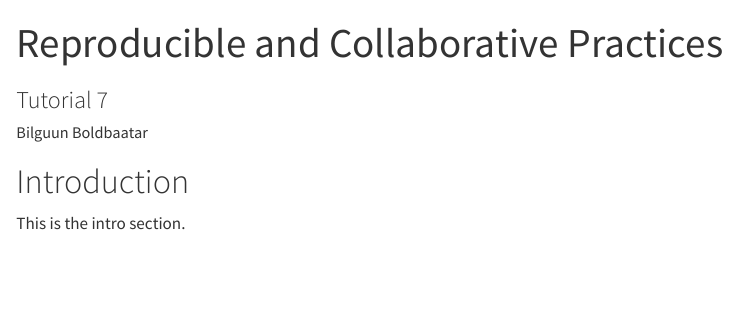
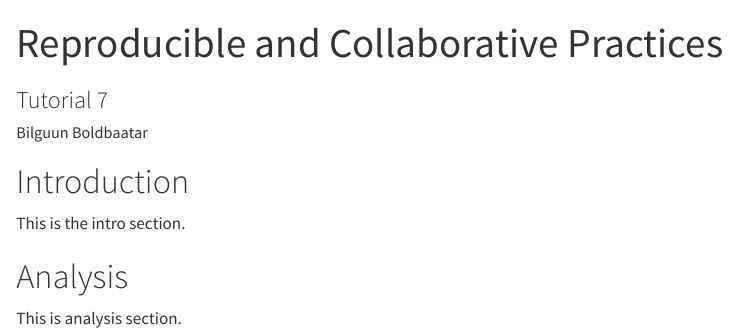
Before and after one commit to Billy0624/Tutorial7-BB, a Quarto document (exerciseBB.qmd): the page in a window 1100 px wide, from its top. Rendered offline with R 4.5, knitr and Pandoc in place of Quarto, with nearby package versions.

Commit message:
added analysis section

```diff
--- a/exerciseBB.qmd
+++ b/exerciseBB.qmd
@@ -24,3 +24,7 @@ header-includes:
 # Introduction
 
 This is the intro section.
+
+# Analysis
+
+This is analysis section.
```
